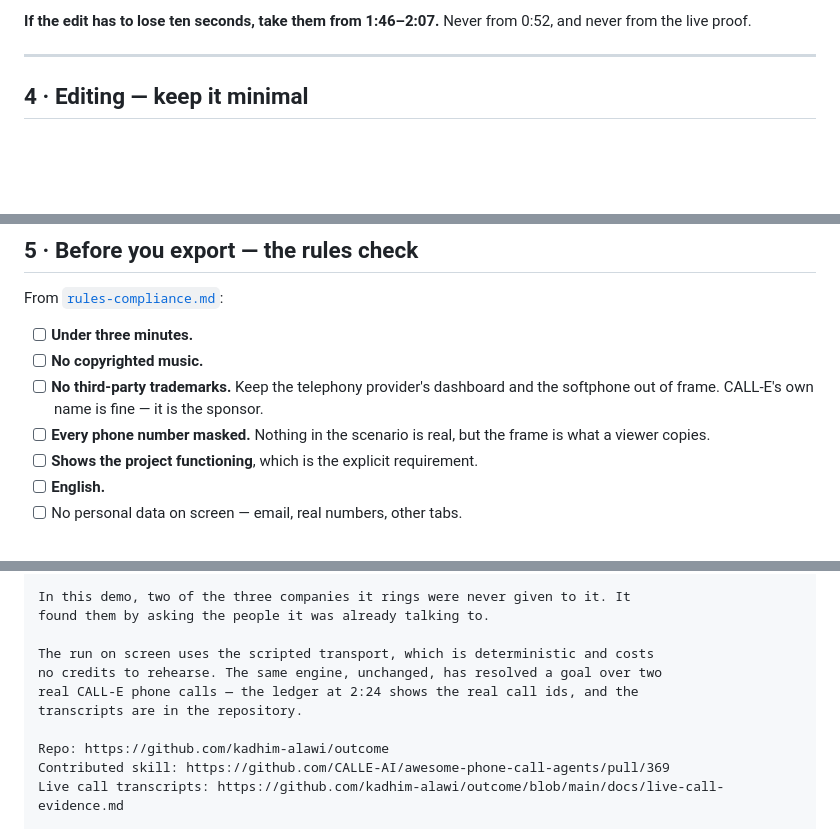
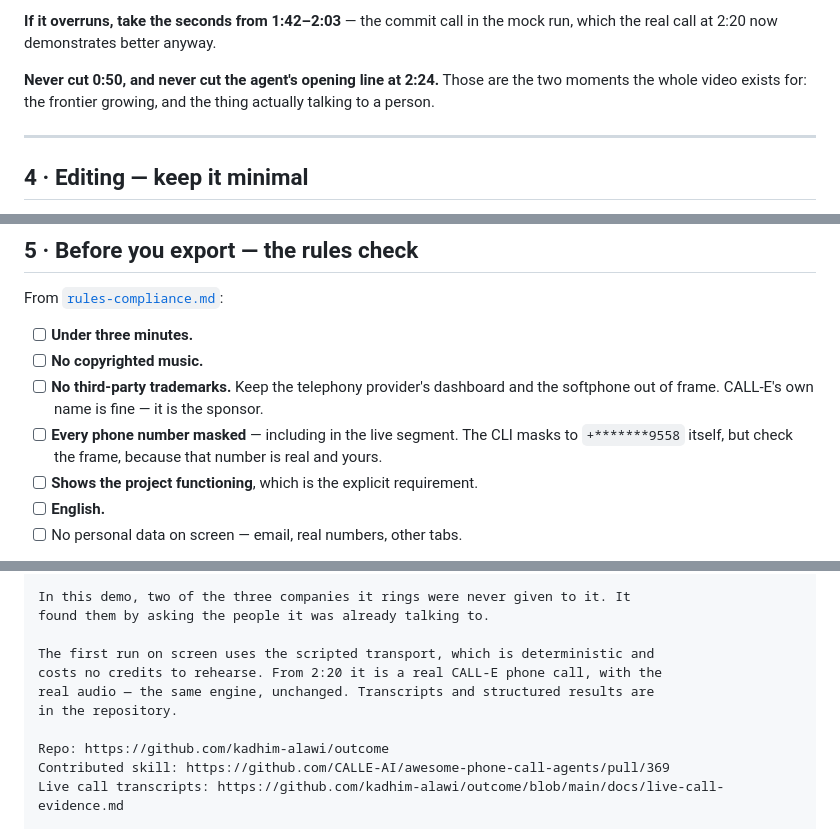
Before and after one commit to kadhim-alawi/outcome, a Markdown page: docs/video-plan.md, 3 parts joined by grey strips. GitHub-like rendering; blank space fills up the shorter version.

```diff
--- a/docs/video-plan.md
+++ b/docs/video-plan.md
@@ -178,6 +210,10 @@ leaving seven seconds of headroom.
 
-**If the edit has to lose ten seconds, take them from 1:46–2:07.** Never from
-0:52, and never from the live proof.
+**If it overruns, take the seconds from 1:42–2:03** — the commit call in the mock
+run, which the real call at 2:20 now demonstrates better anyway.
+
+**Never cut 0:50, and never cut the agent's opening line at 2:24.** Those are the
+two moments the whole video exists for: the frontier growing, and the thing
+actually talking to a person.
 
 ---
 
@@ -219,8 +255,9 @@ From [`rules-compliance.md`](rules-compliance.md):
 - [ ] **No copyrighted music.**
 - [ ] **No third-party trademarks.** Keep the telephony provider's dashboard and
       the softphone out of frame. CALL-E's own name is fine — it is the sponsor.
-- [ ] **Every phone number masked.** Nothing in the scenario is real, but the
-      frame is what a viewer copies.
+- [ ] **Every phone number masked** — including in the live segment. The CLI
+      masks to `+*******9558` itself, but check the frame, because that number is
+      real and yours.
 - [ ] **Shows the project functioning**, which is the explicit requirement.
 - [ ] **English.**
 - [ ] No personal data on screen — email, real numbers, other tabs.
@@ -254,10 +291,10 @@ limits, and follows referrals given on calls to companies you never supplied.
 In this demo, two of the three companies it rings were never given to it. It
 found them by asking the people it was already talking to.
 
-The run on screen uses the scripted transport, which is deterministic and costs
-no credits to rehearse. The same engine, unchanged, has resolved a goal over two
-real CALL-E phone calls — the ledger at 2:24 shows the real call ids, and the
-transcripts are in the repository.
+The first run on screen uses the scripted transport, which is deterministic and
+costs no credits to rehearse. From 2:20 it is a real CALL-E phone call, with the
+real audio — the same engine, unchanged. Transcripts and structured results are
+in the repository.
 
 Repo: https://github.com/kadhim-alawi/outcome
 Contributed skill: https://github.com/CALLE-AI/awesome-phone-call-agents/pull/369
```
Also changed, not shown: other parts of docs/video-plan.md (+71 -39 lines).
